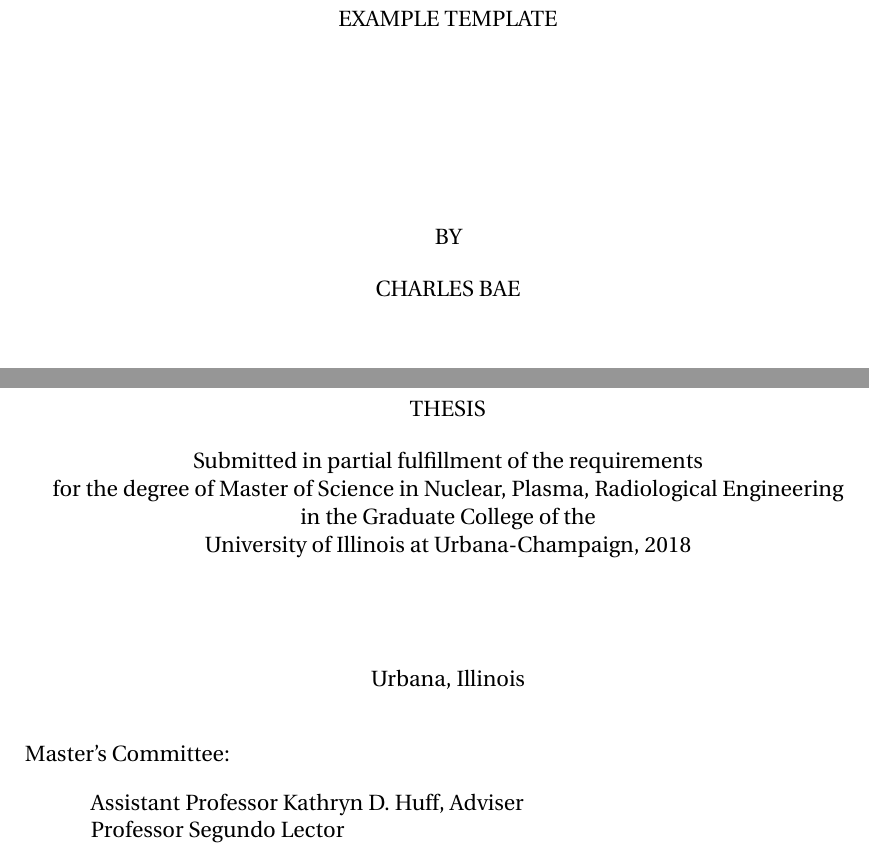
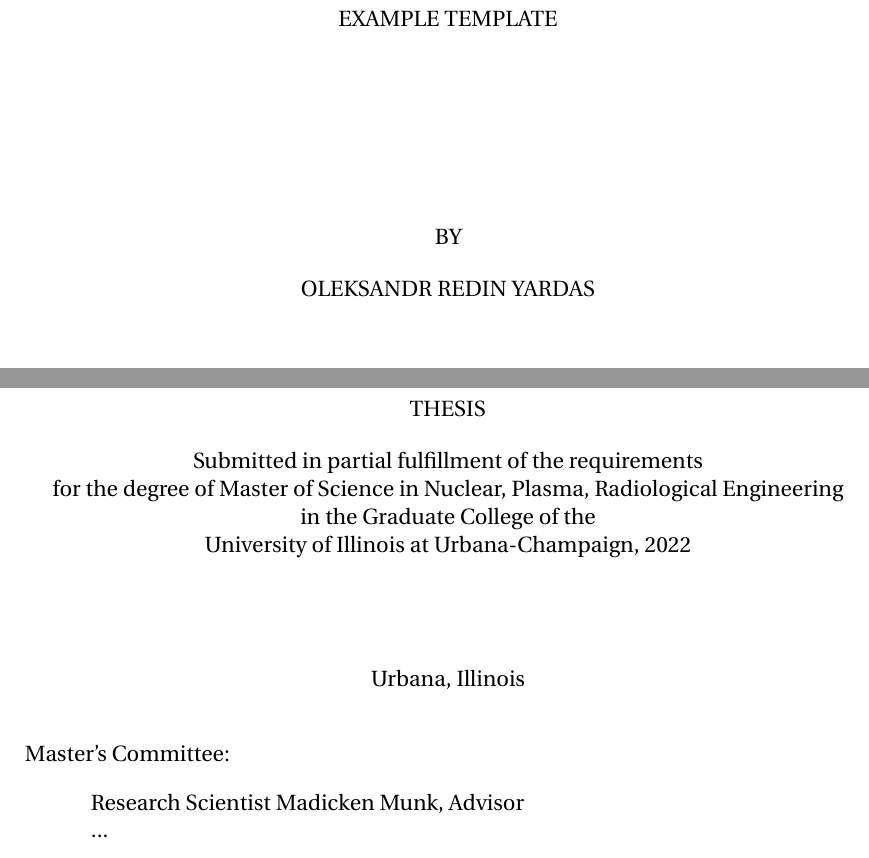
Before and after one commit to arfc/2022-yardas-ms, a LaTeX thesis (main.tex): two parts of page 2 of 10, joined at a grey line, cut so that both start at the same text. Compiled offline with pdfLaTeX; a LaTeX package or settings file that is missing is left out.

Commit message:
added my name, replace Katy w/ Madicken

```diff
--- a/main.tex
+++ b/main.tex
@@ -75,13 +75,13 @@
 
 
 \title{Example Template}
-\author{Charles Bae}
+\author{Oleksandr Redin Yardas}
 \department{Nuclear, Plasma, Radiological Engineering}
-\schools{B.S., University of Illinois - Urbana Champaign, 2017}
+\schools{B.A., Grinnell College, 2020}
 \msthesis
-\advisor{Kathryn D. Huff}
-\degreeyear{2018}
-\committee{Assistant Professor Kathryn D. Huff, Adviser \\ Professor Segundo Lector }
+\advisor{Madicken Munk}
+\degreeyear{2022}
+\committee{Research Scientist Madicken Munk, Advisor \\ ... }
 
 
 \begin{document}
```
